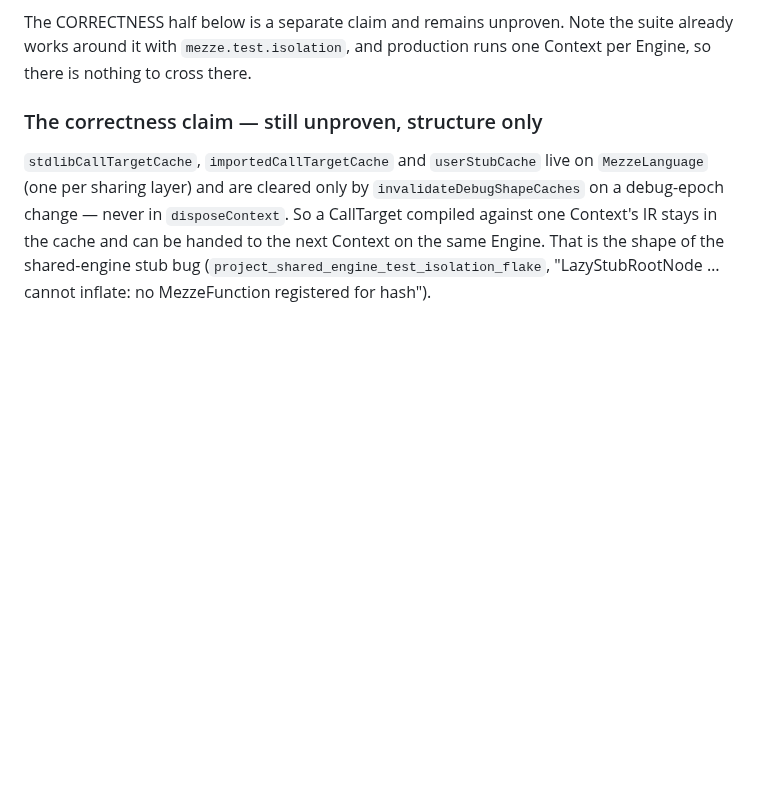
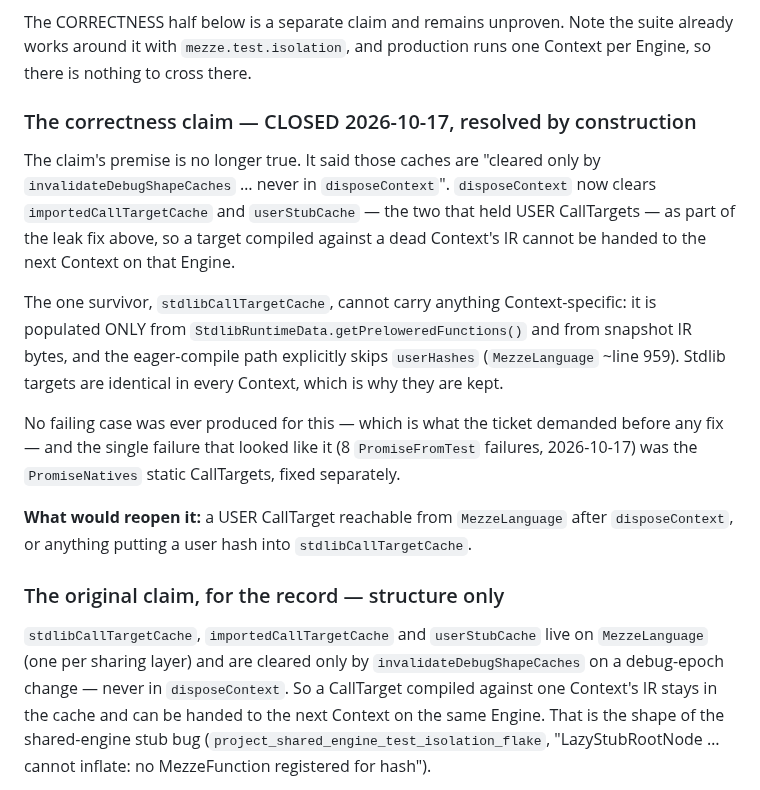
Before and after one commit to mezze-lang/mezze, a Markdown page: planned_features/runtime/concurrency-and-context-bugs.md, the part around the change. Rendered like a GitHub page; blank space fills up the shorter version.

```diff
--- a/planned_features/runtime/concurrency-and-context-bugs.md
+++ b/planned_features/runtime/concurrency-and-context-bugs.md
@@ -136,7 +136,30 @@ The CORRECTNESS half below is a separate claim and remains unproven. Note the
 suite already works around it with `mezze.test.isolation`, and production runs
 one Context per Engine, so there is nothing to cross there.
 
-### The correctness claim — still unproven, structure only
+### The correctness claim — CLOSED 2026-10-17, resolved by construction
+
+The claim's premise is no longer true. It said those caches are "cleared only by
+`invalidateDebugShapeCaches` … never in `disposeContext`". `disposeContext` now
+clears `importedCallTargetCache` and `userStubCache` — the two that held USER
+CallTargets — as part of the leak fix above, so a target compiled against a dead
+Context's IR cannot be handed to the next Context on that Engine.
+
+The one survivor, `stdlibCallTargetCache`, cannot carry anything
+Context-specific: it is populated ONLY from
+`StdlibRuntimeData.getPreloweredFunctions()` and from snapshot IR bytes, and the
+eager-compile path explicitly skips `userHashes`
+(`MezzeLanguage` ~line 959). Stdlib targets are identical in every Context,
+which is why they are kept.
+
+No failing case was ever produced for this — which is what the ticket demanded
+before any fix — and the single failure that looked like it (8 `PromiseFromTest`
+failures, 2026-10-17) was the `PromiseNatives` static CallTargets, fixed
+separately.
+
+**What would reopen it:** a USER CallTarget reachable from `MezzeLanguage` after
+`disposeContext`, or anything putting a user hash into `stdlibCallTargetCache`.
+
+### The original claim, for the record — structure only
 
 `stdlibCallTargetCache`, `importedCallTargetCache` and `userStubCache` live on
 `MezzeLanguage` (one per sharing layer) and are cleared only by
```
Also changed, not shown: planned_features/runtime/web-stack-backlog.md (+12 -3 lines).
